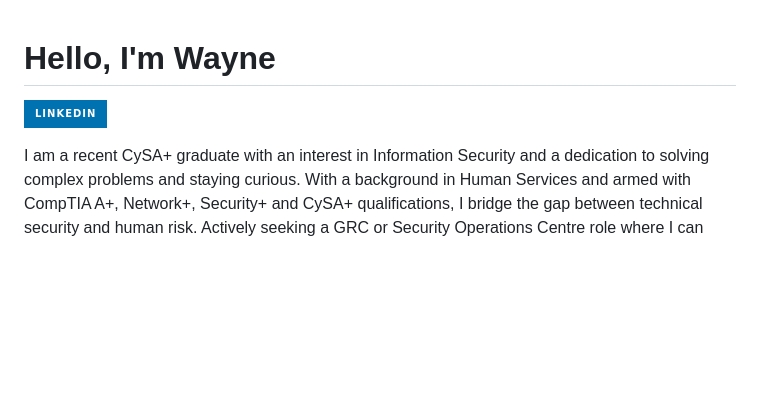
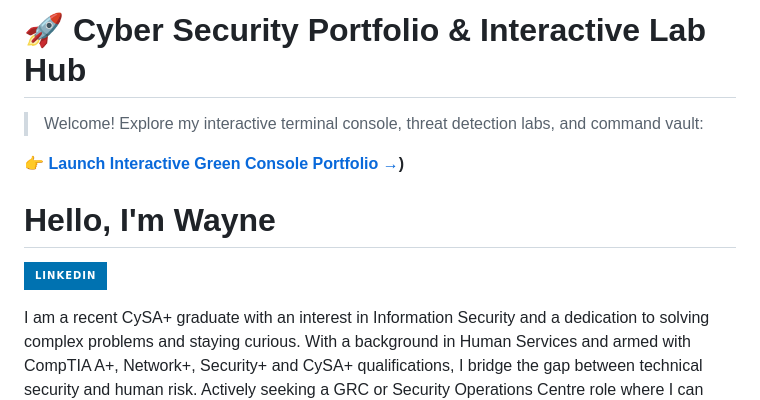
Before and after one commit to wdumais-cloud/wdumais-cloud, a Markdown page: README.md, the part around one of its changes. Drawn GitHub-style; badges without logos; blank space fills up the shorter version.

Commit message:
Revise LinkedIn link and improve personal introduction
Linked to personal interactive website.

```diff
--- a/README.md
+++ b/README.md
@@ -1 +1,10 @@
+
+
+# 🚀 Cyber Security Portfolio & Interactive Lab Hub
+
+> Welcome! Explore my interactive terminal console, threat detection labs, and command vault:
+
+👉 **[Launch Interactive Green Console Portfolio →](https://wdumais-cloud.github.io/wdumais-cloud/))**
+
+
 # Hello, I'm Wayne
```
Also changed, not shown: other parts of README.md (+1 -1 lines).
